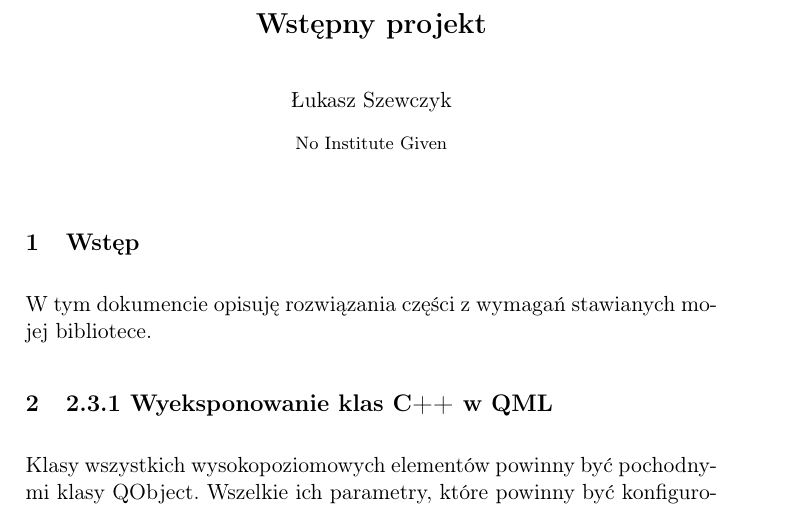
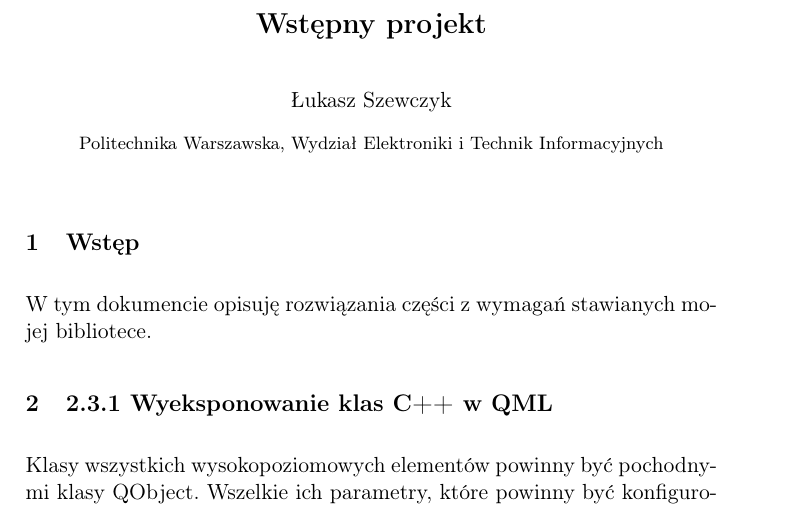
Before and after one commit to westpro4321/qt-west-charts, a LaTeX paper (wiki/projekt/projekt.tex): part of page 1 of 4, cut so that both start at the same text. Compiled offline with pdfLaTeX.

Commit message:
Dodanie instytutu

```diff
--- a/wiki/projekt/projekt.tex
+++ b/wiki/projekt/projekt.tex
@@ -15,6 +15,7 @@
 \title{Wstępny projekt}
 
 \author{Łukasz Szewczyk}
+\institute{Politechnika Warszawska, Wydział Elektroniki i Technik Informacyjnych}
 \maketitle
 
 
```
